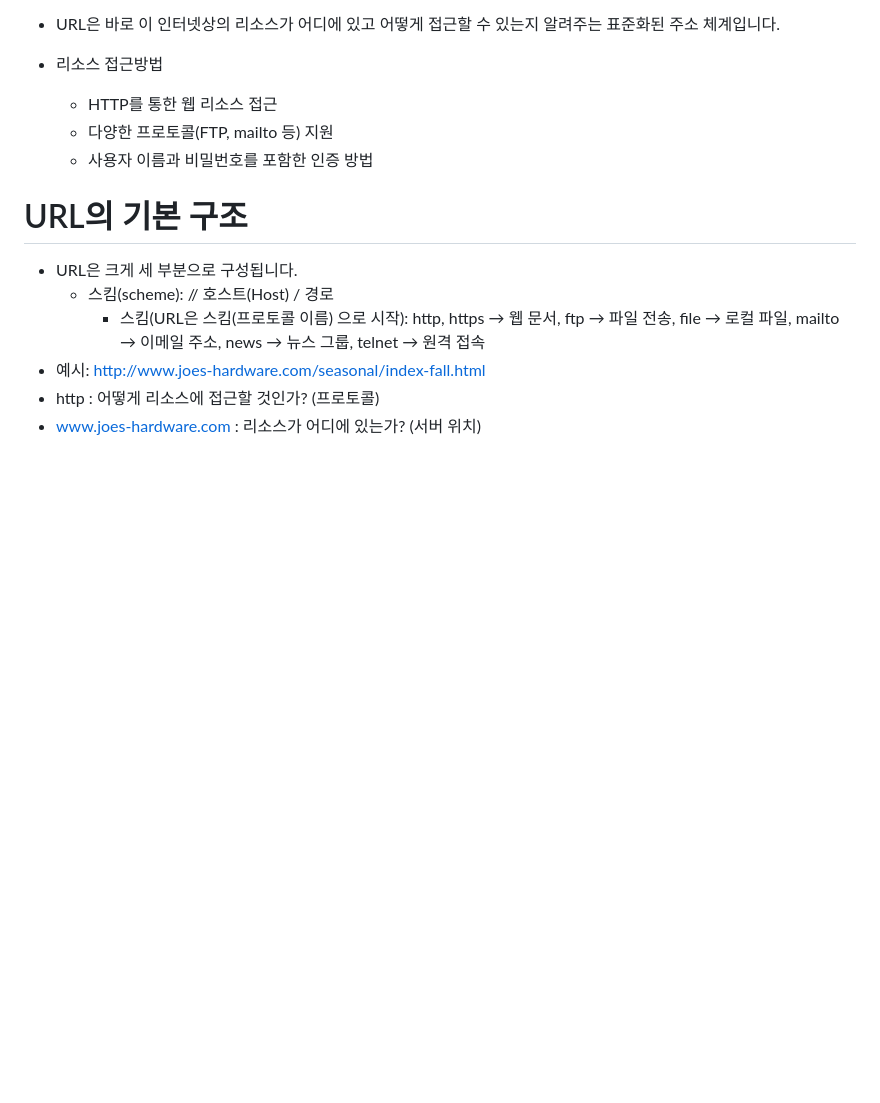
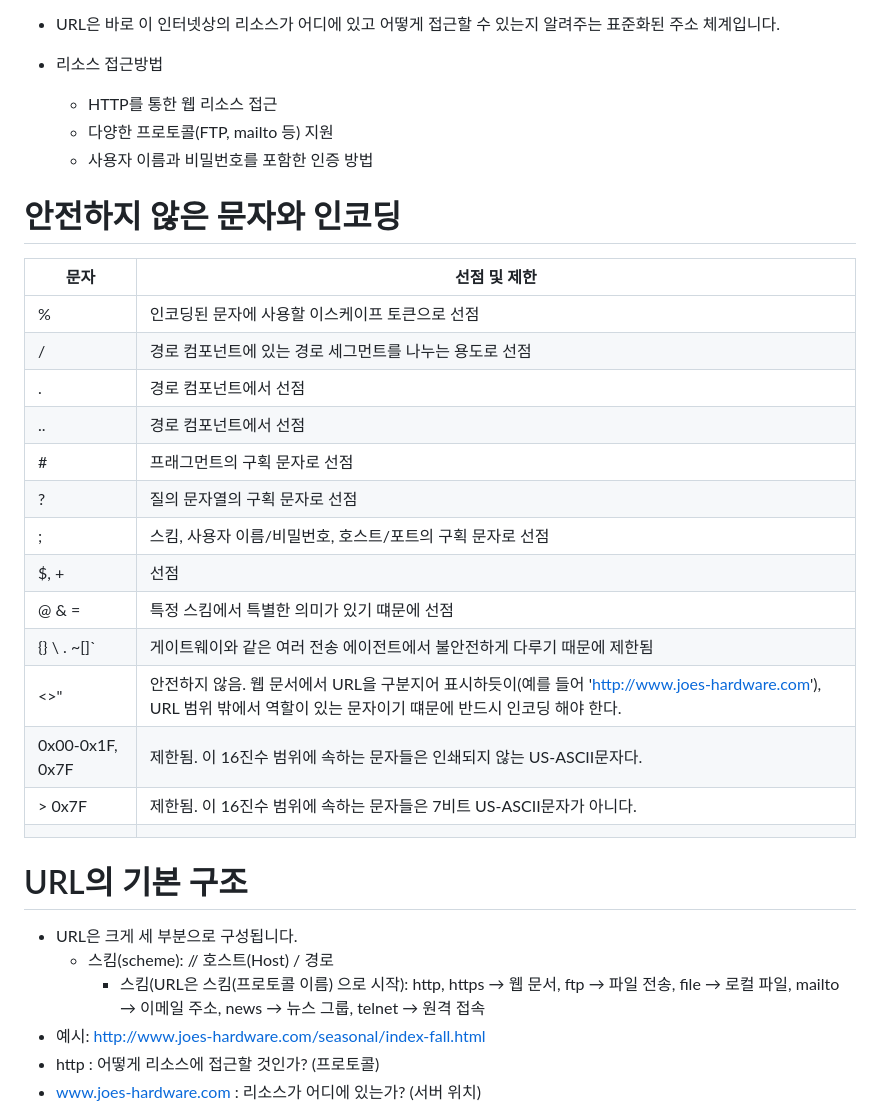
Before and after one commit to fe15BookStudy/HTTP_BookStudy, a Markdown page: 2. 김현주/02.URL과 리소스/README.md, the part around the change. Rendered like a GitHub page; blank space fills up the shorter version.

Commit message:
2주차: 2장 수정

```diff
--- a/2. 김현주/02.URL과 리소스/README.md
+++ b/2. 김현주/02.URL과 리소스/README.md
@@ -17,6 +17,25 @@
   - HTTP를 통한 웹 리소스 접근
   - 다양한 프로토콜(FTP, mailto 등) 지원
   - 사용자 이름과 비밀번호를 포함한 인증 방법
+
+# 안전하지 않은 문자와 인코딩
+
+| 문자            | 선점 및 제한                                                                                                                                                         |
+| --------------- | -------------------------------------------------------------------------------------------------------------------------------------------------------------------- |
+| %               | 인코딩된 문자에 사용할 이스케이프 토큰으로 선점                                                                                                                      |
+| /               | 경로 컴포넌트에 있는 경로 세그먼트를 나누는 용도로 선점                                                                                                              |
+| .               | 경로 컴포넌트에서 선점                                                                                                                                               |
+| ..              | 경로 컴포넌트에서 선점                                                                                                                                               |
+| #               | 프래그먼트의 구획 문자로 선점                                                                                                                                        |
+| ?               | 질의 문자열의 구획 문자로 선점                                                                                                                                       |
+| ;               | 스킴, 사용자 이름/비밀번호, 호스트/포트의 구획 문자로 선점                                                                                                           |
+| $, +            | 선점                                                                                                                                                                 |
+| @ & =           | 특정 스킴에서 특별한 의미가 있기 떄문에 선점                                                                                                                         |
+| {} \ . ~[]`     | 게이트웨이와 같은 여러 전송 에이전트에서 불안전하게 다루기 때문에 제한됨                                                                                             |
+| <>"             | 안전하지 않음. 웹 문서에서 URL을 구분지어 표시하듯이(예를 들어 'http://www.joes-hardware.com'), URL 범위 밖에서 역할이 있는 문자이기 떄문에 반드시 인코딩 해야 한다. |
+| 0x00-0x1F, 0x7F | 제한됨. 이 16진수 범위에 속하는 문자들은 인쇄되지 않는 US-ASCII문자다.                                                                                               |
+| > 0x7F          | 제한됨. 이 16진수 범위에 속하는 문자들은 7비트 US-ASCII문자가 아니다.                                                                                                |
+|                 |
 
 # URL의 기본 구조
 
```
